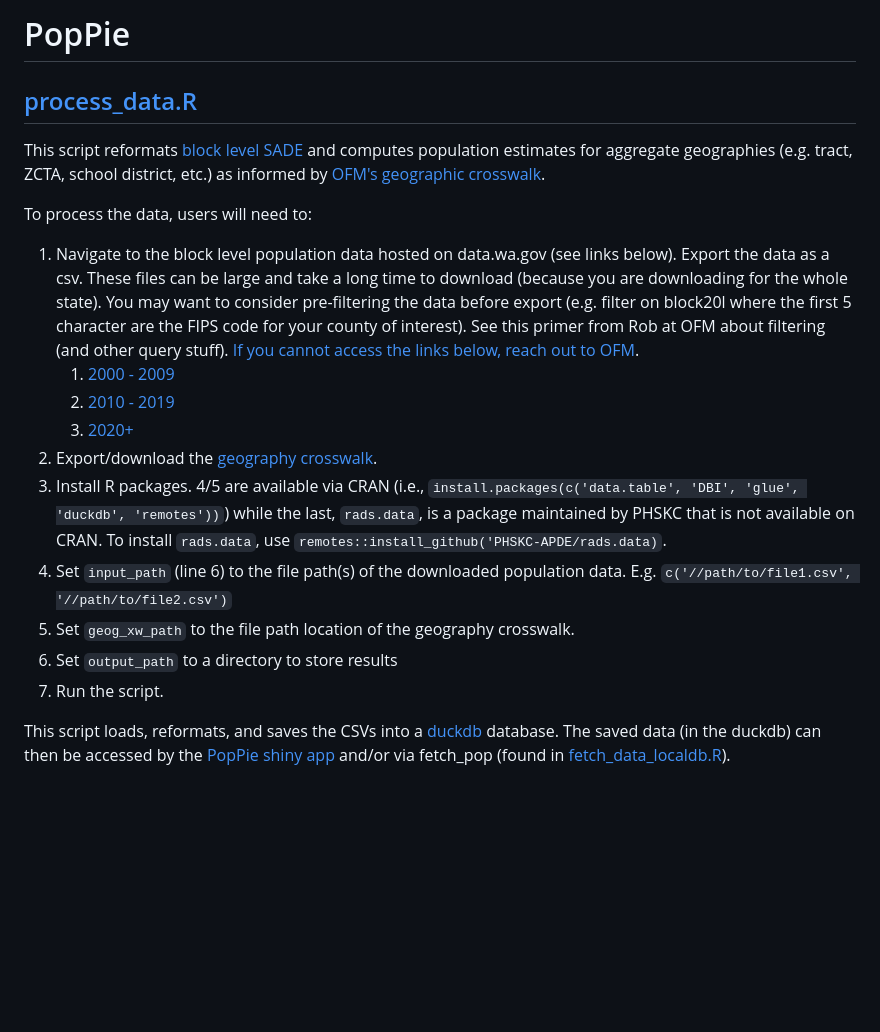
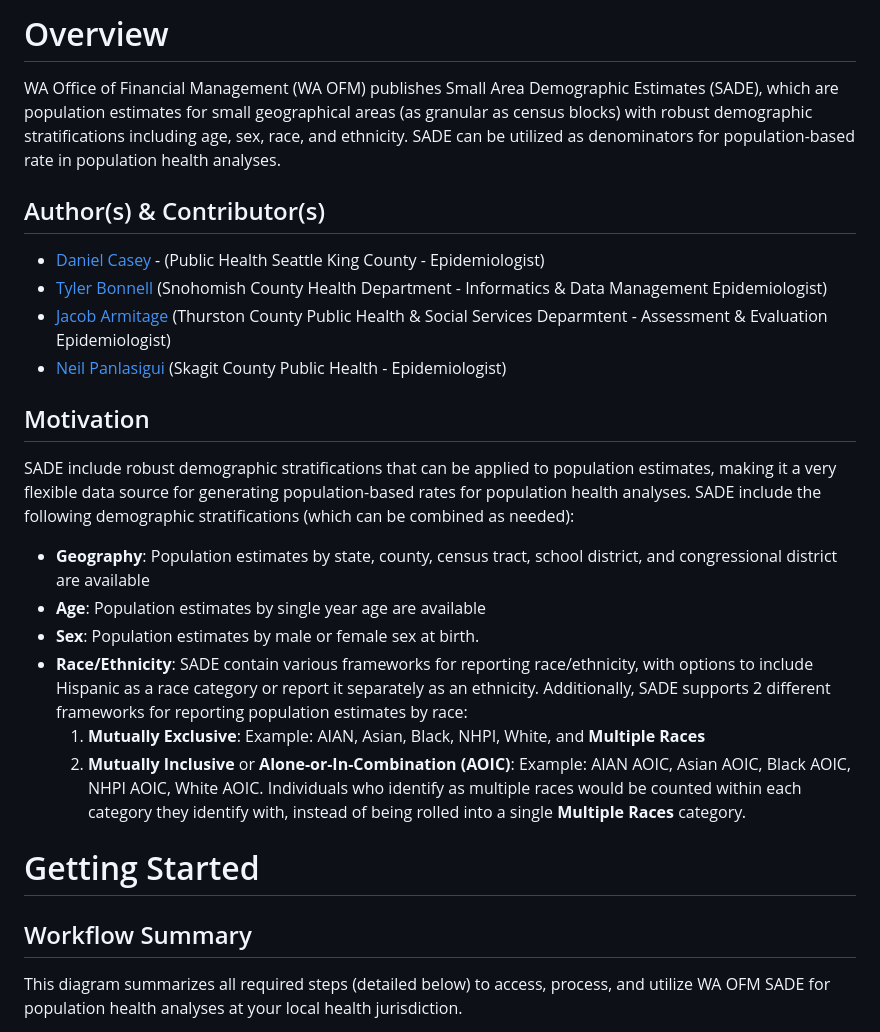
Before and after one commit to WA-LHJ-Analytic-Resources/WA-OFM-SADE-Population-Estimates, a Markdown page: README.md, the part around one of its changes. Drawn GitHub-style; blank space fills up the shorter version.

Commit message:
Enhance README with overview and motivation sections
Added overview, motivation, and getting started sections to README. Updated author and contributor information.

```diff
--- a/README.md
+++ b/README.md
@@ -1,21 +1,24 @@
-# PopPie
+# Overview
+WA Office of Financial Management (WA OFM) publishes Small Area Demographic Estimates (SADE), which are population estimates for small geographical areas (as granular as census blocks) with robust demographic stratifications including age, sex, race, and ethnicity. SADE can be utilized as denominators for population-based rate in population health analyses.
 
-## [process_data.R](process_data.R)
+## Author(s) & Contributor(s)
+- [Daniel Casey](mailto:dcasey@kingcounty.gov) - (Public Health Seattle King County - Epidemiologist)
+- [Tyler Bonnell](mailto:Tyler.Bonnell@co.snohomish.wa.us) (Snohomish County Health Department - Informatics & Data Management Epidemiologist)
+- [Jacob Armitage](mailto:jacob.armitage@co.thurston.wa.us) (Thurston County Public Health & Social Services Deparmtent - Assessment & Evaluation Epidemiologist)
+- [Neil Panlasigui](mailto:neilp@co.skagit.wa.us) (Skagit County Public Health - Epidemiologist)
 
-This script reformats [block level SADE](https://data.wa.gov/en/demographics/Small-Area-Demographic-Estimates-2020-present/3s8k-fvmm/about_data) and computes population estimates for aggregate geographies (e.g. tract, ZCTA, school district, etc.) as informed by [OFM's geographic crosswalk](https://data.wa.gov/demographics/OFM-Geographic-Crosswalk/pvty-6zcu/about_data).
+## Motivation
+SADE include robust demographic stratifications that can be applied to population estimates, making it a very flexible data source for generating population-based rates for population health analyses. SADE include the following demographic stratifications (which can be combined as needed):
 
-To process the data, users will need to:
+- **Geography**: Population estimates by state, county, census tract, school district, and congressional district are available
+- **Age**: Population estimates by single year age are available
+- **Sex**: Population estimates by male or female sex at birth.
+- **Race/Ethnicity**: SADE contain various frameworks for reporting race/ethnicity, with options to include Hispanic as a race category or report it separately as an ethnicity. Additionally, SADE supports 2 different frameworks for reporting population estimates by race:
+  1) **Mutually Exclusive**: Example: AIAN, Asian, Black, NHPI, White, and **Multiple Races**
+  2) **Mutually Inclusive** or **Alone-or-In-Combination (AOIC)**: Example: AIAN AOIC, Asian AOIC, Black AOIC, NHPI AOIC, White AOIC. Individuals who identify as multiple races would be counted within each category they identify with, instead of being rolled into a single **Multiple Races** category.
 
-1.  Navigate to the block level population data hosted on data.wa.gov (see links below). Export the data as a csv. These files can be large and take a long time to download (because you are downloading for the whole state). You may want to consider pre-filtering the data before export (e.g. filter on block20l where the first 5 character are the FIPS code for your county of interest). See this primer from Rob at OFM about filtering (and other query stuff). [If you cannot access the links below, reach out to OFM](https://github.com/OFMPop/ofm_opendata_portal_info/blob/main/guides/partner_onboarding.md).
-    1.  [2000 - 2009](https://data.wa.gov/en/demographics/Small-Area-Demographic-Estimates-2000-2009/g3gh-r5g7/about_data)
-    2.  [2010 - 2019](https://data.wa.gov/en/demographics/Small-Area-Demographic-Estimates-2010-2019/ivkq-ti7d/about_data)
-    3.  [2020+](https://data.wa.gov/en/demographics/Small-Area-Demographic-Estimates-2020-present/3s8k-fvmm/about_data)
-2.  Export/download the [geography crosswalk](https://data.wa.gov/demographics/OFM-Geographic-Crosswalk/pvty-6zcu/about_data).
-3.  Install R packages. 4/5 are available via CRAN (i.e., `install.packages(c('data.table', 'DBI', 'glue', 'duckdb', 'remotes'))`) while the last, `rads.data`, is a package maintained by PHSKC that is not available on CRAN. To install `rads.data`, use `remotes::install_github('PHSKC-APDE/rads.data)`.
-4.  Set `input_path` (line 6) to the file path(s) of the downloaded population data. E.g. `c('//path/to/file1.csv', '//path/to/file2.csv')`
-5.  Set `geog_xw_path` to the file path location of the geography crosswalk.
-6.  Set `output_path` to a directory to store results
-7.  Run the script.
+# Getting Started
 
-This script loads, reformats, and saves the CSVs into a [duckdb](https://duckdb.org/docs/stable/clients/r) database. The saved data (in the duckdb) can then be accessed by the [PopPie shiny app](app.R) and/or via fetch_pop (found in [fetch_data_localdb.R](fetch_data_localdb.R)).
+## Workflow Summary
+This diagram summarizes all required steps (detailed below) to access, process, and utilize WA OFM SADE for population health analyses at your local health jurisdiction.
 
```
Also changed, not shown: other parts of README.md (+47 -7 lines).
